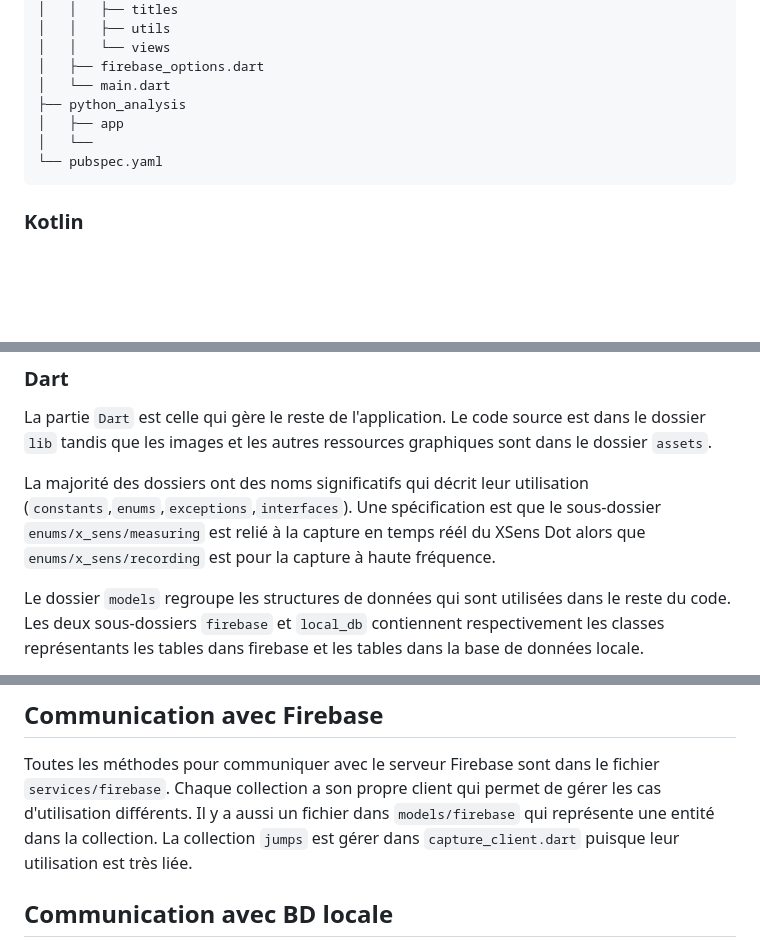
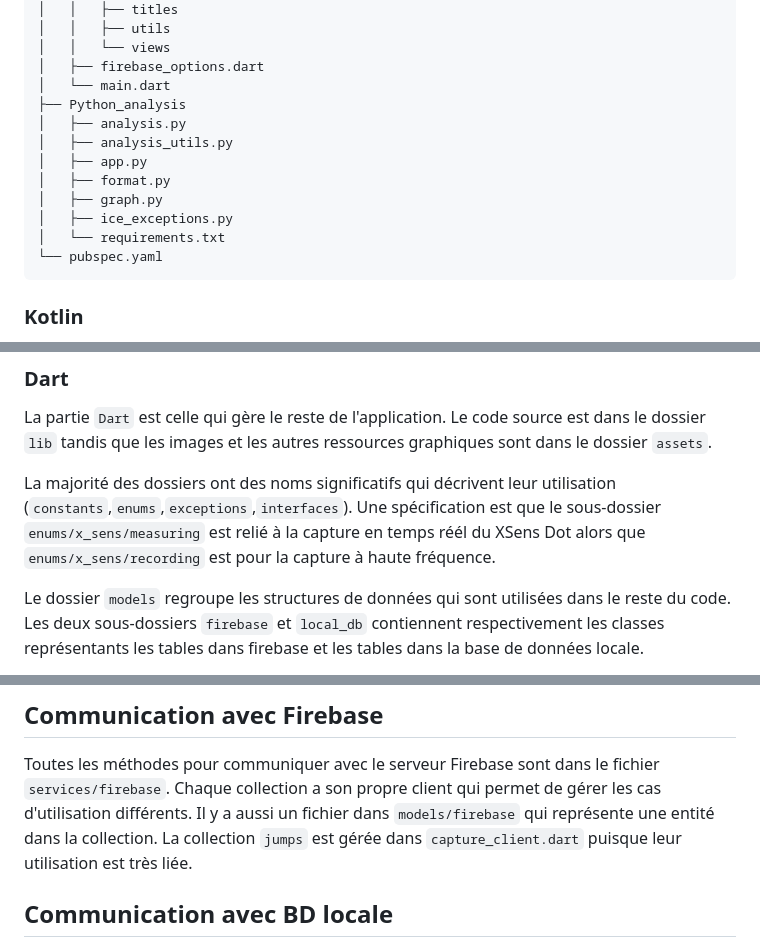
Before and after one commit to s2mLab/figure_skating_jumps, a Markdown page: README.md, 3 parts joined by grey strips. Rendered like a GitHub page; blank space fills up the shorter version.

````diff
--- a/README.md
+++ b/README.md
@@ -68,9 +68,14 @@ Le projet se base sur une architecture de micro services. Le service pour commun
 │   │   └── views
 │   ├── firebase_options.dart
 │   └── main.dart
-├── python_analysis
-│   ├── app
-│   └──
+├── Python_analysis
+│   ├── analysis.py
+│   ├── analysis_utils.py
+│   ├── app.py
+│   ├── format.py
+│   ├── graph.py
+│   ├── ice_exceptions.py
+│   └── requirements.txt
 └── pubspec.yaml
 ```
 
@@ -86,7 +91,7 @@ Le fichier `AndroidManifest.xml` contient toutes les informations sur l'applicat
 ### Dart
 La partie `Dart` est celle qui gère le reste de l'application. Le code source est dans le dossier `lib` tandis que les images et les autres ressources graphiques sont dans le dossier `assets`.
 
-La majorité des dossiers ont des noms significatifs qui décrit leur utilisation (`constants`,`enums`,`exceptions`,`interfaces`). Une spécification est que le sous-dossier `enums/x_sens/measuring` est relié à la capture en temps réél du XSens Dot alors que `enums/x_sens/recording` est pour la capture à haute fréquence.
+La majorité des dossiers ont des noms significatifs qui décrivent leur utilisation (`constants`,`enums`,`exceptions`,`interfaces`). Une spécification est que le sous-dossier `enums/x_sens/measuring` est relié à la capture en temps réél du XSens Dot alors que `enums/x_sens/recording` est pour la capture à haute fréquence.
 
 Le dossier `models` regroupe les structures de données qui sont utilisées dans le reste du code. Les deux sous-dossiers `firebase` et `local_db` contiennent respectivement les classes représentants les tables dans firebase et les tables dans la base de données locale.
 
@@ -148,7 +153,7 @@ La route retourne une réponse `200 OK` avec des sauts encodés en format `json`
 ## Communication avec Firebase
 Toutes les méthodes pour communiquer avec le serveur Firebase sont dans le fichier `services/firebase`.
 Chaque collection a son propre client qui permet de gérer les cas d'utilisation différents. Il y a aussi un fichier dans `models/firebase` qui représente une entité dans la collection.
-La collection `jumps` est gérer dans `capture_client.dart` puisque leur utilisation est très liée.
+La collection `jumps` est gérée dans `capture_client.dart` puisque leur utilisation est très liée.
 
 ## Communication avec BD locale
 Toutes les méthodes pour gérer la base de données locale se trouvent dans le fichier `services/local_db`. C'est une base de données `sqlite` qui utilise le paquet `sqflite`.
````
Also changed, not shown: other parts of README.md (+17 -17 lines).
